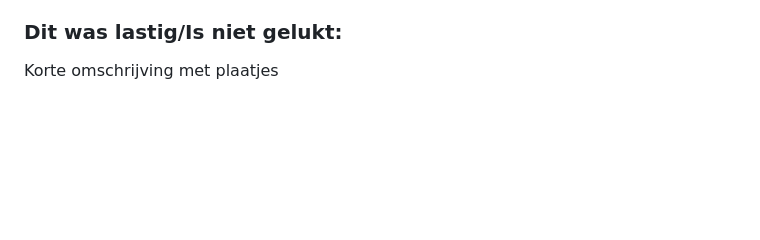
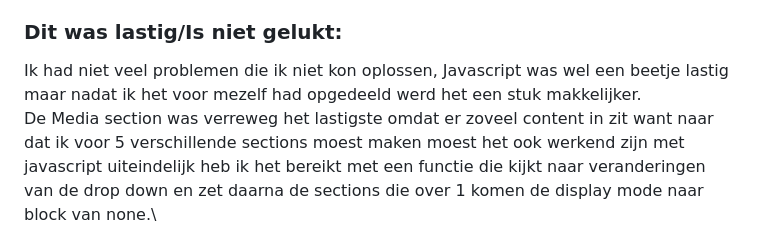
Before and after one commit to Lawlzilla7/FED, a Markdown page: README.md, the part around the change printed below. Rendered like a GitHub page; folded sections open; blank space fills up the shorter version.

```diff
--- a/README.md
+++ b/README.md
@@ -218,5 +218,6 @@ Nb. Door *open* toe te voegen aan een *details* element kun je deze standaard op
 
 
   ### Dit was lastig/Is niet gelukt:
-  Korte omschrijving met plaatjes
+  Ik had niet veel problemen die ik niet kon oplossen, Javascript was wel een beetje lastig maar nadat ik het voor mezelf had opgedeeld werd het een stuk makkelijker.\
+  De Media section was verreweg het lastigste omdat er zoveel content in zit want naar dat ik voor 5 verschillende sections moest maken moest het ook werkend zijn met javascript uiteindelijk heb ik het bereikt met een functie die kijkt naar veranderingen van de drop down en zet daarna de sections die over 1 komen de display mode naar block van none.\
 
```
Also changed, not shown: other parts of README.md (+2 -2 lines), readme-images/Javascript.png (added), readme-images/Screenshot1.png (added), 1 other file.
